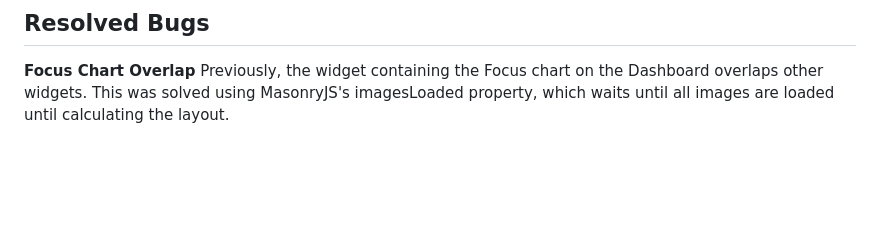
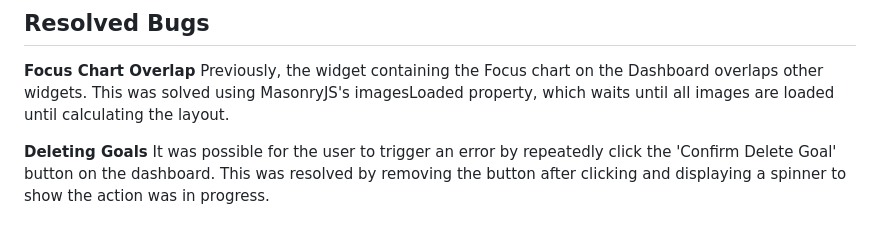
Before and after one commit to denham-ed/rescala, a Markdown page: documentation/docs/TESTING.md, the part around the change. GitHub-like rendering; blank space fills up the shorter version.

```diff
--- a/documentation/docs/TESTING.md
+++ b/documentation/docs/TESTING.md
@@ -281,3 +281,6 @@ On Google Chrome, Rescala has been tested down to a width of 320px.
 **Focus Chart Overlap**
 Previously, the widget containing the Focus chart on the Dashboard overlaps other widgets.
 This was solved using MasonryJS's imagesLoaded property, which waits until all images are loaded until calculating the layout.
+
+**Deleting Goals**
+It was possible for the user to trigger an error by repeatedly click the 'Confirm Delete Goal' button on the dashboard. This was resolved by removing the button after clicking and displaying a spinner to show the action was in progress.
```
Also changed, not shown: README.md (+1 -1 lines).
